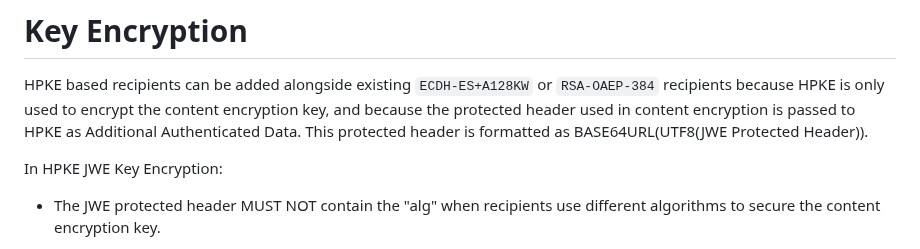
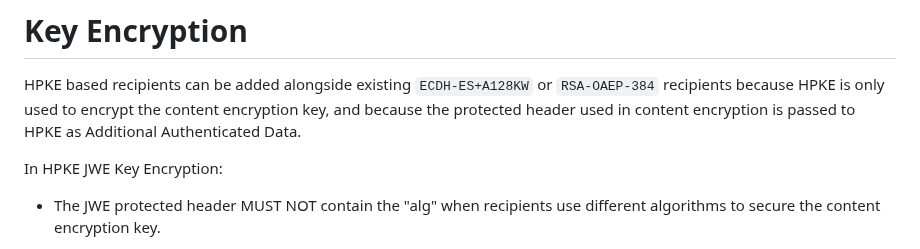
Before and after one commit to ietf-wg-jose/draft-ietf-jose-hpke-encrypt, a Markdown page: draft-ietf-jose-hpke-encrypt.md, the part around the change. GitHub-like rendering.

Commit message:
Update draft-ietf-jose-hpke-encrypt.md
Co-authored-by: Michael B. Jones <michael_b_jones@hotmail.com>

```diff
--- a/draft-ietf-jose-hpke-encrypt.md
+++ b/draft-ietf-jose-hpke-encrypt.md
@@ -261,7 +261,6 @@ After verification:
 # Key Encryption
 
 HPKE based recipients can be added alongside existing `ECDH-ES+A128KW` or `RSA-OAEP-384` recipients because HPKE is only used to encrypt the content encryption key, and because the protected header used in content encryption is passed to HPKE as Additional Authenticated Data.
-This protected header is formatted as BASE64URL(UTF8(JWE Protected Header)).
 
 In HPKE JWE Key Encryption:
 
```
